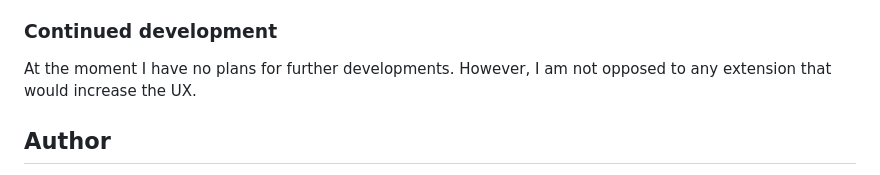
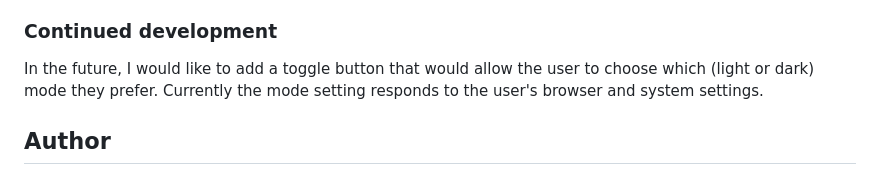
Before and after one commit to PetrValenta92/color-scheme-generator, a Markdown page: README.md, the part around the change. Drawn GitHub-style.

```diff
--- a/README.md
+++ b/README.md
@@ -71,7 +71,7 @@ On this project, I repeated my knowledge of HTML, CSS and Javascript. I learned
 
 ### Continued development
 
-At the moment I have no plans for further developments. However, I am not opposed to any extension that would increase the UX.
+In the future, I would like to add a toggle button that would allow the user to choose which (light or dark) mode they prefer. Currently the mode setting responds to the user's browser and system settings.
 
 ## Author
 
```
